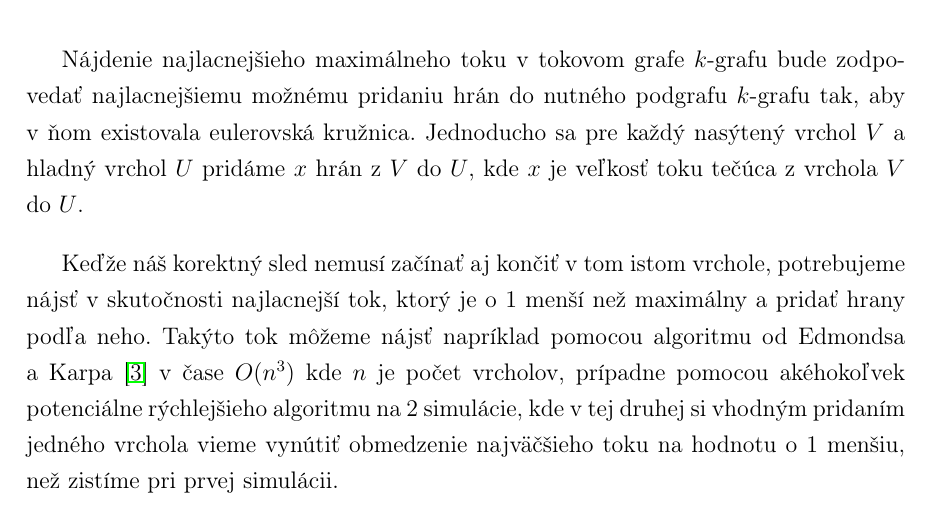
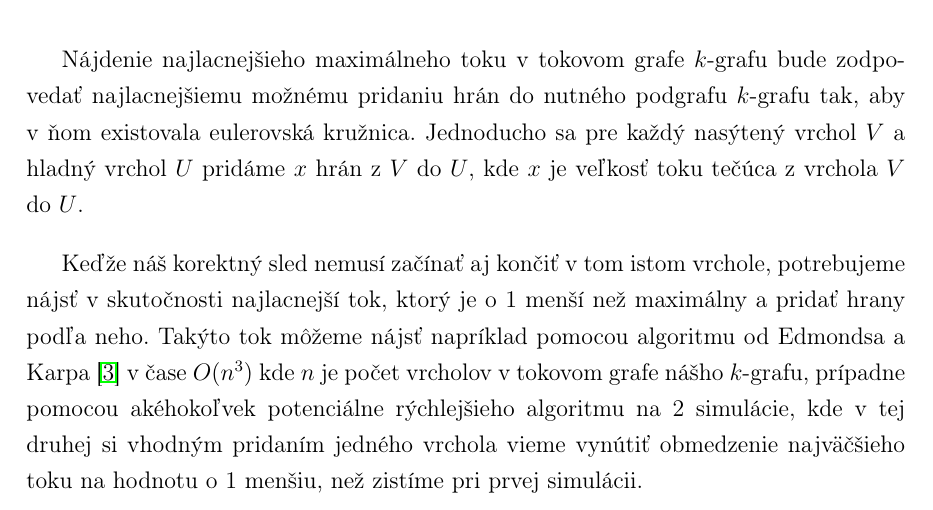
Before and after one commit to Sameth/bachelor-thesis, a LaTeX book (main.tex, which reads levels.tex): part of page 20 of 23, cut so that both start at the same text. Compiled offline with pdfLaTeX.

Commit message:
drobne zmeny

```diff
--- a/levels.tex
+++ b/levels.tex
@@ -355,6 +355,6 @@ kde $x$ je veľkosť toku tečúca z vrchola $V$ do $U$.
 Keďže náš korektný sled nemusí začínať aj končiť v tom istom vrchole, potrebujeme
 nájsť v skutočnosti najlacnejší tok, ktorý je o $1$ menší než maximálny a pridať hrany podľa neho.
 Takýto tok môžeme nájsť napríklad pomocou algoritmu od Edmondsa a Karpa \cite{mincost_maxflow} v
-čase $O(n^3)$ kde $n$ je počet vrcholov, prípadne pomocou akéhokoľvek potenciálne rýchlejšieho
+čase $O(n^3)$ kde $n$ je počet vrcholov v tokovom grafe nášho $k$-grafu, prípadne pomocou akéhokoľvek potenciálne rýchlejšieho
 algoritmu na $2$ simulácie, kde v tej druhej si vhodným pridaním jedného vrchola vieme vynútiť
 obmedzenie najväčšieho toku na hodnotu o $1$ menšiu, než zistíme pri prvej simulácii.
```
